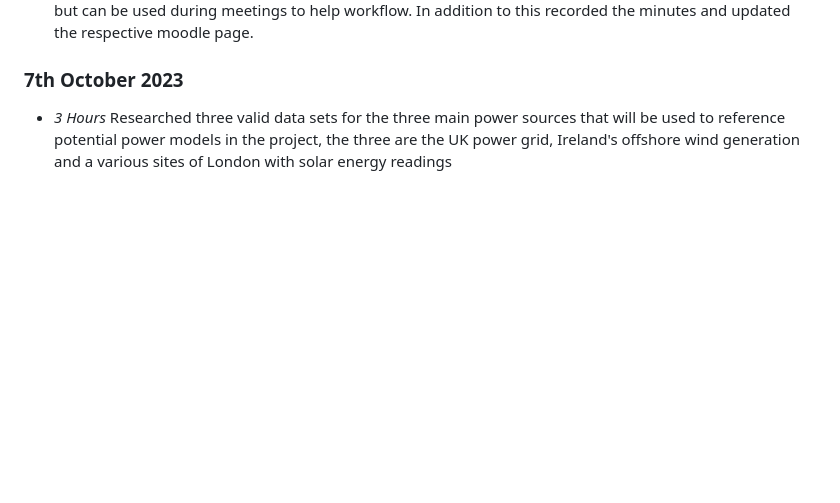
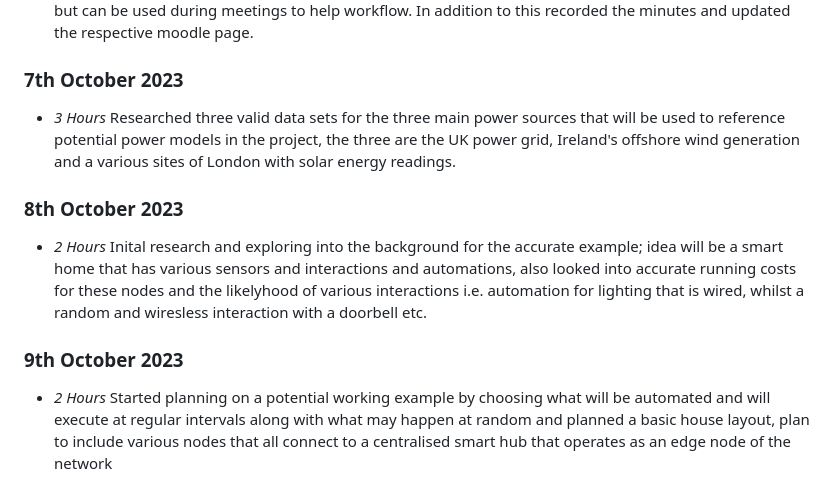
Before and after one commit to JamesNurdin/ECO-LEAF, a Markdown page: timelog.md, the part around the change. Drawn GitHub-style; blank space fills up the shorter version.

Commit message:
Updated timelog

```diff
--- a/timelog.md
+++ b/timelog.md
@@ -55,4 +55,8 @@
 ### 4th October 2023
 * *1 Hour* Met with Lauritz and presented the PowerPoint demonstrating the work done, discussed the work to get done by next meeting and concluded that the PowerPoints aren't needed and shouldnt be prioritised but can be used during meetings to help workflow. In addition to this recorded the minutes and updated the respective moodle page.
 ### 7th October 2023
-* *3 Hours* Researched three valid data sets for the three main power sources that will be used to reference potential power models in the project, the three are the UK power grid, Ireland's offshore wind generation and a various sites of London with solar energy readings
+* *3 Hours* Researched three valid data sets for the three main power sources that will be used to reference potential power models in the project, the three are the UK power grid, Ireland's offshore wind generation and a various sites of London with solar energy readings.
+### 8th October 2023
+* *2 Hours* Inital research and exploring into the background for the accurate example; idea will be a smart home that has various sensors and interactions and automations, also looked into accurate running costs for these nodes and the likelyhood of various interactions i.e. automation for lighting that is wired, whilst a random and wiresless interaction with a doorbell etc.
+### 9th October 2023
+* *2 Hours* Started planning on a potential working example by choosing what will be automated and will execute at regular intervals along with what may happen at random and planned a basic house layout, plan to include various nodes that all connect to a centralised smart hub that operates as an edge node of the network
```
